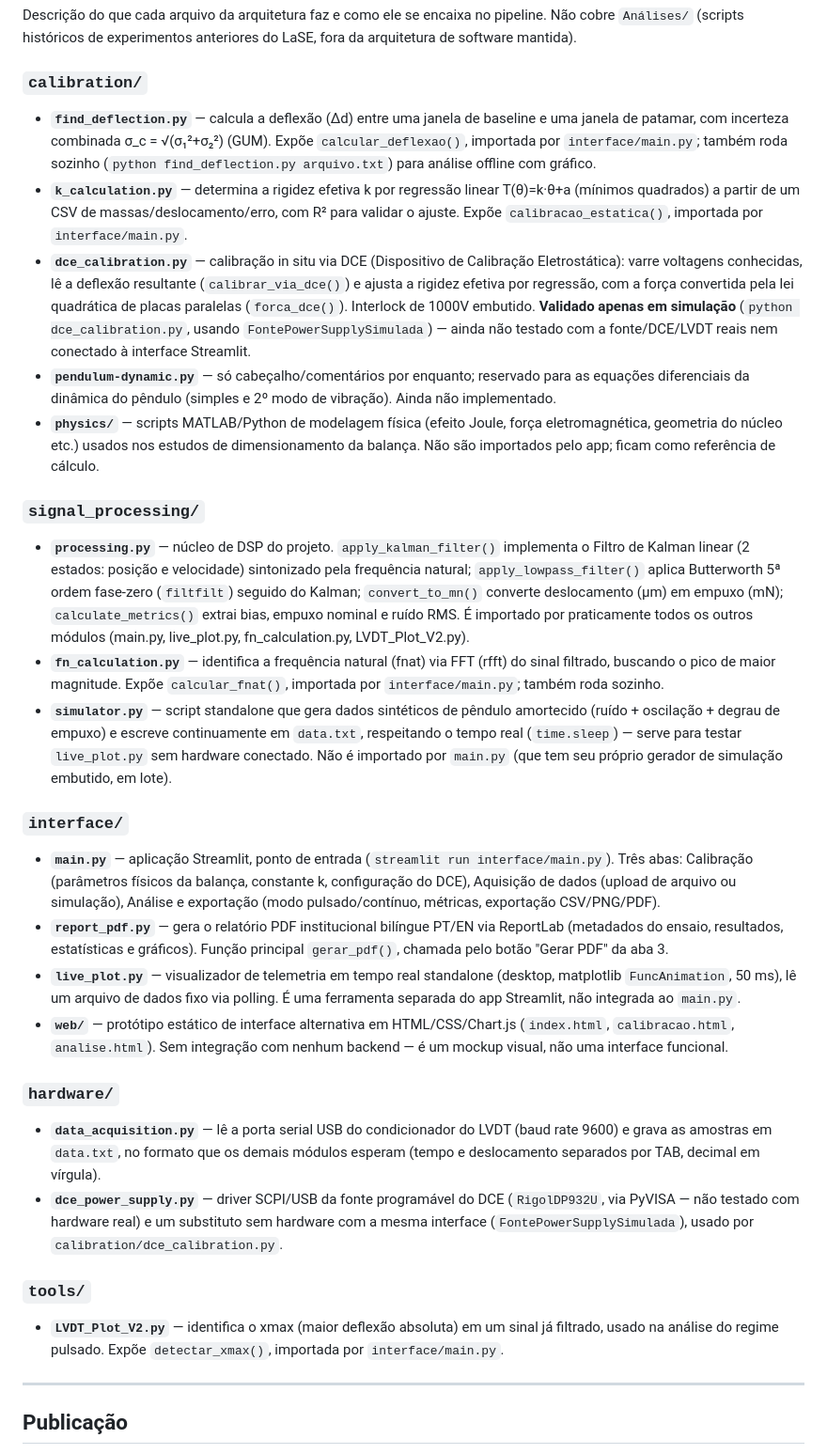
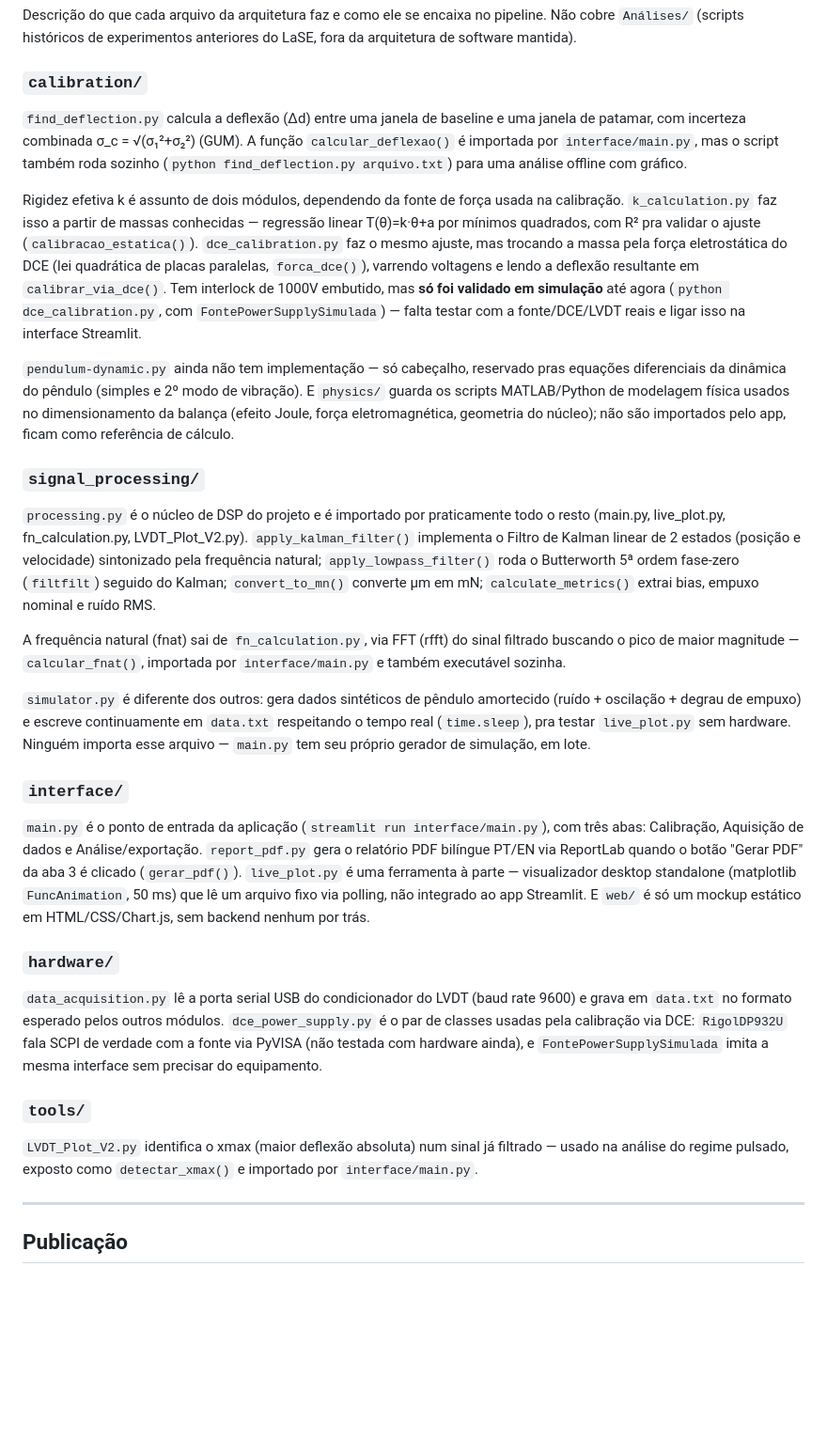
Before and after one commit to lase-unb/Integrated-Software-Architecture-for-Micro-Thrust-Balance, a Markdown page: readme.md, the part around the change. Shown at 94% size. GitHub-like rendering; blank space fills up the shorter version.

Commit message:
Varia a estrutura do Guia de Módulos no README
As entradas seguiam todas o mesmo molde rígido (nome — descrição —
função() — importado por). Reescrito em prosa mais natural, agrupando
os dois módulos de rigidez efetiva (massa vs. DCE) numa explicação só.

```diff
--- a/readme.md
+++ b/readme.md
@@ -129,33 +129,31 @@ Descrição do que cada arquivo da arquitetura faz e como ele se encaixa no pipe
 
 ### `calibration/`
 
-- **`find_deflection.py`** — calcula a deflexão (Δd) entre uma janela de baseline e uma janela de patamar, com incerteza combinada σ_c = √(σ₁²+σ₂²) (GUM). Expõe `calcular_deflexao()`, importada por `interface/main.py`; também roda sozinho (`python find_deflection.py arquivo.txt`) para análise offline com gráfico.
-- **`k_calculation.py`** — determina a rigidez efetiva k por regressão linear T(θ)=k·θ+a (mínimos quadrados) a partir de um CSV de massas/deslocamento/erro, com R² para validar o ajuste. Expõe `calibracao_estatica()`, importada por `interface/main.py`.
-- **`dce_calibration.py`** — calibração in situ via DCE (Dispositivo de Calibração Eletrostática): varre voltagens conhecidas, lê a deflexão resultante (`calibrar_via_dce()`) e ajusta a rigidez efetiva por regressão, com a força convertida pela lei quadrática de placas paralelas (`forca_dce()`). Interlock de 1000V embutido. **Validado apenas em simulação** (`python dce_calibration.py`, usando `FontePowerSupplySimulada`) — ainda não testado com a fonte/DCE/LVDT reais nem conectado à interface Streamlit.
-- **`pendulum-dynamic.py`** — só cabeçalho/comentários por enquanto; reservado para as equações diferenciais da dinâmica do pêndulo (simples e 2º modo de vibração). Ainda não implementado.
-- **`physics/`** — scripts MATLAB/Python de modelagem física (efeito Joule, força eletromagnética, geometria do núcleo etc.) usados nos estudos de dimensionamento da balança. Não são importados pelo app; ficam como referência de cálculo.
+`find_deflection.py` calcula a deflexão (Δd) entre uma janela de baseline e uma janela de patamar, com incerteza combinada σ_c = √(σ₁²+σ₂²) (GUM). A função `calcular_deflexao()` é importada por `interface/main.py`, mas o script também roda sozinho (`python find_deflection.py arquivo.txt`) para uma análise offline com gráfico.
+
+Rigidez efetiva k é assunto de dois módulos, dependendo da fonte de força usada na calibração. `k_calculation.py` faz isso a partir de massas conhecidas — regressão linear T(θ)=k·θ+a por mínimos quadrados, com R² pra validar o ajuste (`calibracao_estatica()`). `dce_calibration.py` faz o mesmo ajuste, mas trocando a massa pela força eletrostática do DCE (lei quadrática de placas paralelas, `forca_dce()`), varrendo voltagens e lendo a deflexão resultante em `calibrar_via_dce()`. Tem interlock de 1000V embutido, mas **só foi validado em simulação** até agora (`python dce_calibration.py`, com `FontePowerSupplySimulada`) — falta testar com a fonte/DCE/LVDT reais e ligar isso na interface Streamlit.
+
+`pendulum-dynamic.py` ainda não tem implementação — só cabeçalho, reservado pras equações diferenciais da dinâmica do pêndulo (simples e 2º modo de vibração). E `physics/` guarda os scripts MATLAB/Python de modelagem física usados no dimensionamento da balança (efeito Joule, força eletromagnética, geometria do núcleo); não são importados pelo app, ficam como referência de cálculo.
 
 ### `signal_processing/`
 
-- **`processing.py`** — núcleo de DSP do projeto. `apply_kalman_filter()` implementa o Filtro de Kalman linear (2 estados: posição e velocidade) sintonizado pela frequência natural; `apply_lowpass_filter()` aplica Butterworth 5ª ordem fase-zero (`filtfilt`) seguido do Kalman; `convert_to_mn()` converte deslocamento (µm) em empuxo (mN); `calculate_metrics()` extrai bias, empuxo nominal e ruído RMS. É importado por praticamente todos os outros módulos (main.py, live_plot.py, fn_calculation.py, LVDT_Plot_V2.py).
-- **`fn_calculation.py`** — identifica a frequência natural (fnat) via FFT (rfft) do sinal filtrado, buscando o pico de maior magnitude. Expõe `calcular_fnat()`, importada por `interface/main.py`; também roda sozinho.
-- **`simulator.py`** — script standalone que gera dados sintéticos de pêndulo amortecido (ruído + oscilação + degrau de empuxo) e escreve continuamente em `data.txt`, respeitando o tempo real (`time.sleep`) — serve para testar `live_plot.py` sem hardware conectado. Não é importado por `main.py` (que tem seu próprio gerador de simulação embutido, em lote).
+`processing.py` é o núcleo de DSP do projeto e é importado por praticamente todo o resto (main.py, live_plot.py, fn_calculation.py, LVDT_Plot_V2.py). `apply_kalman_filter()` implementa o Filtro de Kalman linear de 2 estados (posição e velocidade) sintonizado pela frequência natural; `apply_lowpass_filter()` roda o Butterworth 5ª ordem fase-zero (`filtfilt`) seguido do Kalman; `convert_to_mn()` converte µm em mN; `calculate_metrics()` extrai bias, empuxo nominal e ruído RMS.
+
+A frequência natural (fnat) sai de `fn_calculation.py`, via FFT (rfft) do sinal filtrado buscando o pico de maior magnitude — `calcular_fnat()`, importada por `interface/main.py` e também executável sozinha.
+
+`simulator.py` é diferente dos outros: gera dados sintéticos de pêndulo amortecido (ruído + oscilação + degrau de empuxo) e escreve continuamente em `data.txt` respeitando o tempo real (`time.sleep`), pra testar `live_plot.py` sem hardware. Ninguém importa esse arquivo — `main.py` tem seu próprio gerador de simulação, em lote.
 
 ### `interface/`
 
-- **`main.py`** — aplicação Streamlit, ponto de entrada (`streamlit run interface/main.py`). Três abas: Calibração (parâmetros físicos da balança, constante k, configuração do DCE), Aquisição de dados (upload de arquivo ou simulação), Análise e exportação (modo pulsado/contínuo, métricas, exportação CSV/PNG/PDF).
-- **`report_pdf.py`** — gera o relatório PDF institucional bilíngue PT/EN via ReportLab (metadados do ensaio, resultados, estatísticas e gráficos). Função principal `gerar_pdf()`, chamada pelo botão "Gerar PDF" da aba 3.
-- **`live_plot.py`** — visualizador de telemetria em tempo real standalone (desktop, matplotlib `FuncAnimation`, 50 ms), lê um arquivo de dados fixo via polling. É uma ferramenta separada do app Streamlit, não integrada ao `main.py`.
-- **`web/`** — protótipo estático de interface alternativa em HTML/CSS/Chart.js (`index.html`, `calibracao.html`, `analise.html`). Sem integração com nenhum backend — é um mockup visual, não uma interface funcional.
+`main.py` é o ponto de entrada da aplicação (`streamlit run interface/main.py`), com três abas: Calibração, Aquisição de dados e Análise/exportação. `report_pdf.py` gera o relatório PDF bilíngue PT/EN via ReportLab quando o botão "Gerar PDF" da aba 3 é clicado (`gerar_pdf()`). `live_plot.py` é uma ferramenta à parte — visualizador desktop standalone (matplotlib `FuncAnimation`, 50 ms) que lê um arquivo fixo via polling, não integrado ao app Streamlit. E `web/` é só um mockup estático em HTML/CSS/Chart.js, sem backend nenhum por trás.
 
 ### `hardware/`
 
-- **`data_acquisition.py`** — lê a porta serial USB do condicionador do LVDT (baud rate 9600) e grava as amostras em `data.txt`, no formato que os demais módulos esperam (tempo e deslocamento separados por TAB, decimal em vírgula).
-- **`dce_power_supply.py`** — driver SCPI/USB da fonte programável do DCE (`RigolDP932U`, via PyVISA — não testado com hardware real) e um substituto sem hardware com a mesma interface (`FontePowerSupplySimulada`), usado por `calibration/dce_calibration.py`.
+`data_acquisition.py` lê a porta serial USB do condicionador do LVDT (baud rate 9600) e grava em `data.txt` no formato esperado pelos outros módulos. `dce_power_supply.py` é o par de classes usadas pela calibração via DCE: `RigolDP932U` fala SCPI de verdade com a fonte via PyVISA (não testada com hardware ainda), e `FontePowerSupplySimulada` imita a mesma interface sem precisar do equipamento.
 
 ### `tools/`
 
-- **`LVDT_Plot_V2.py`** — identifica o xmax (maior deflexão absoluta) em um sinal já filtrado, usado na análise do regime pulsado. Expõe `detectar_xmax()`, importada por `interface/main.py`.
+`LVDT_Plot_V2.py` identifica o xmax (maior deflexão absoluta) num sinal já filtrado — usado na análise do regime pulsado, exposto como `detectar_xmax()` e importado por `interface/main.py`.
 
 ---
 
```
